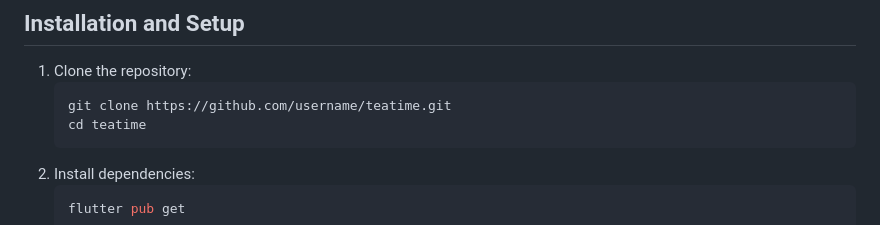
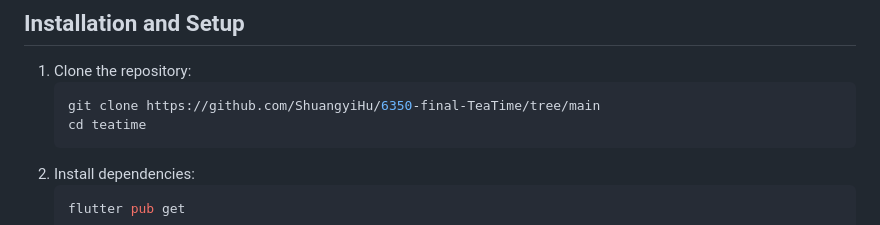
Before and after one commit to ShuangyiHu/6350-final-TeaTime, a Markdown page: README.md, the part around the change. Rendered like a GitHub page.

````diff
--- a/README.md
+++ b/README.md
@@ -82,7 +82,7 @@ The **TeaTime Application** is a mobile app designed to enhance the tea brewing
 ## Installation and Setup
 1. Clone the repository:
    ```bash
-   git clone https://github.com/username/teatime.git
+   git clone https://github.com/ShuangyiHu/6350-final-TeaTime/tree/main
    cd teatime
    ```
 2. Install dependencies:
````
